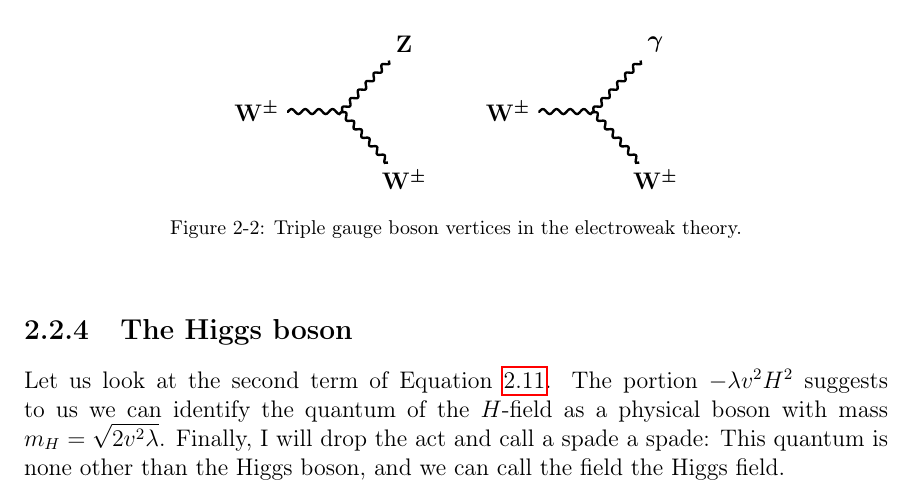
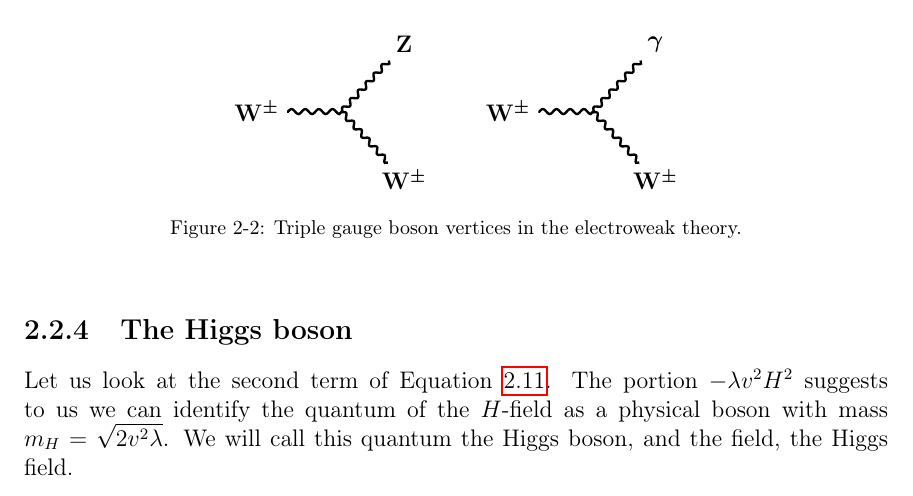
Before and after one commit to DylanHsu/dgh-thesis, a LaTeX thesis (tex/main.tex, which reads tex/theory.tex): part of page 19 of 234, cut so that both start at the same text. Compiled offline with pdfLaTeX.

Commit message:
Remove cute statement about revealing the phi field as the Higgs field.

```diff
--- a/tex/theory.tex
+++ b/tex/theory.tex
@@ -394,8 +394,7 @@ The matrix $V_{ij}$ is the CKM matrix.
 
 Let us look at the second term of Equation~\ref{eq:LhiggsWZ}.
 The portion $-\lambda v^2 H^2 $ suggests to us we can identify the quantum of the $H$-field as a physical boson with mass $m_H = \sqrt{2v^2\lambda}$.
-Finally, I will drop the act and call a spade a spade:
-This quantum is none other than the Higgs boson, and we can call the field the Higgs field.
+We will call this quantum the Higgs boson, and the field, the Higgs field.
 
 The $\mathcal{L}_\mathrm{\phi}$ term from the electroweak Lagrangian density can be expanded to find the Higgs couplings to itself and the other gauge bosons, in particular to the Z boson which is relevant to this work:
 
```
